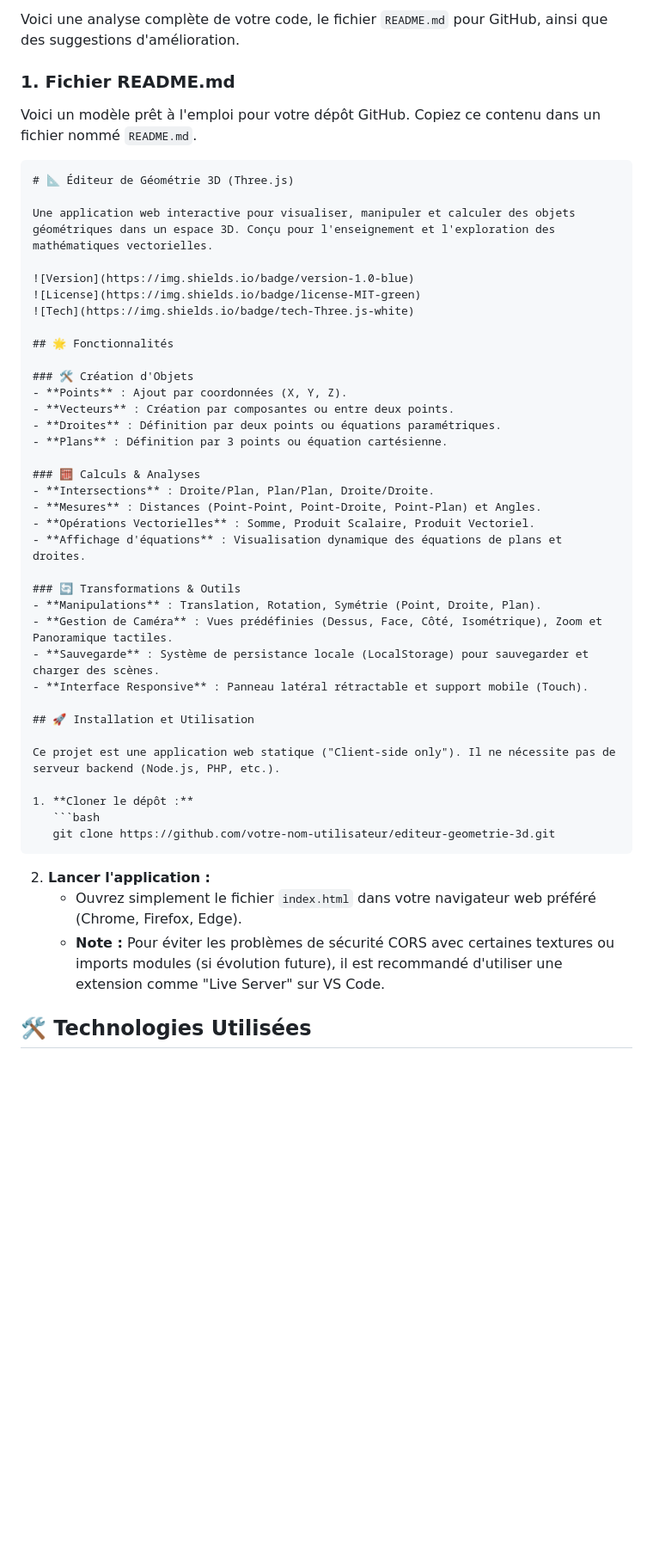
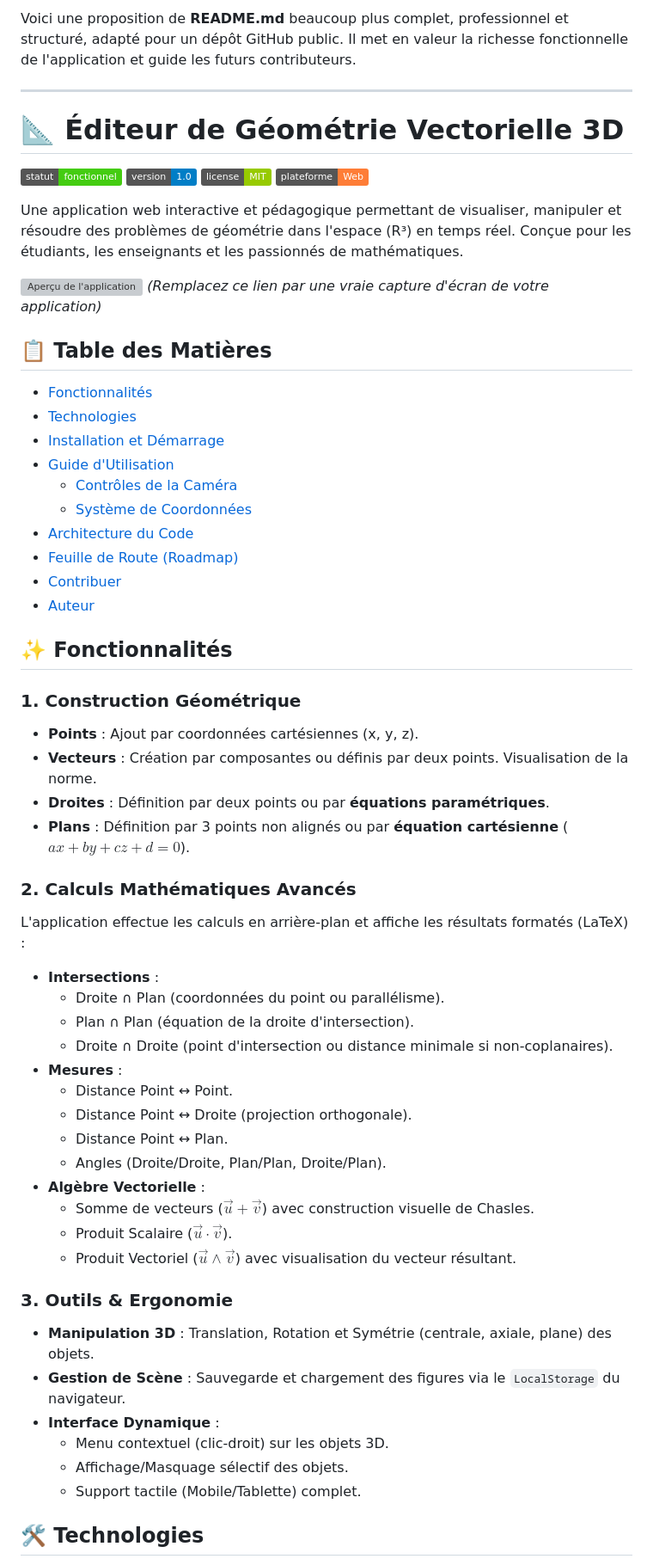
Before and after one commit to gorkamorka13/Geo3D, a Markdown page: README.md, the part around one of its changes. Shown at 86% size. Rendered like a GitHub page; badges without logos; blank space fills up the shorter version; grey boxes are pictures that could not be loaded.

````diff
--- a/README.md
+++ b/README.md
@@ -1,50 +1,63 @@
-Voici une analyse complète de votre code, le fichier `README.md` pour GitHub, ainsi que des suggestions d'amélioration.
+Voici une proposition de **README.md** beaucoup plus complet, professionnel et structuré, adapté pour un dépôt GitHub public. Il met en valeur la richesse fonctionnelle de l'application et guide les futurs contributeurs.
 
-### 1. Fichier README.md
+***
 
-Voici un modèle prêt à l'emploi pour votre dépôt GitHub. Copiez ce contenu dans un fichier nommé `README.md`.
+# 📐 Éditeur de Géométrie Vectorielle 3D
 
-```markdown
-# 📐 Éditeur de Géométrie 3D (Three.js)
-
-Une application web interactive pour visualiser, manipuler et calculer des objets géométriques dans un espace 3D. Conçu pour l'enseignement et l'exploration des mathématiques vectorielles.
-
+![Statut du projet](https://img.shields.io/badge/statut-fonctionnel-success)
 ![Version](https://img.shields.io/badge/version-1.0-blue)
 ![License](https://img.shields.io/badge/license-MIT-green)
-![Tech](https://img.shields.io/badge/tech-Three.js-white)
+![Platform](https://img.shields.io/badge/plateforme-Web-orange)
 
-## 🌟 Fonctionnalités
+Une application web interactive et pédagogique permettant de visualiser, manipuler et résoudre des problèmes de géométrie dans l'espace (R³) en temps réel. Conçue pour les étudiants, les enseignants et les passionnés de mathématiques.
 
-### 🛠 Création d'Objets
-- **Points** : Ajout par coordonnées (X, Y, Z).
-- **Vecteurs** : Création par composantes ou entre deux points.
-- **Droites** : Définition par deux points ou équations paramétriques.
-- **Plans** : Définition par 3 points ou équation cartésienne.
+![Aperçu de l'application](https://via.placeholder.com/800x400?text=Capture+d%27%C3%A9cran+de+l%27application)
+*(Remplacez ce lien par une vraie capture d'écran de votre application)*
 
-### 🧮 Calculs & Analyses
-- **Intersections** : Droite/Plan, Plan/Plan, Droite/Droite.
-- **Mesures** : Distances (Point-Point, Point-Droite, Point-Plan) et Angles.
-- **Opérations Vectorielles** : Somme, Produit Scalaire, Produit Vectoriel.
-- **Affichage d'équations** : Visualisation dynamique des équations de plans et droites.
+## 📋 Table des Matières
 
-### 🔄 Transformations & Outils
-- **Manipulations** : Translation, Rotation, Symétrie (Point, Droite, Plan).
-- **Gestion de Caméra** : Vues prédéfinies (Dessus, Face, Côté, Isométrique), Zoom et Panoramique tactiles.
-- **Sauvegarde** : Système de persistance locale (LocalStorage) pour sauvegarder et charger des scènes.
-- **Interface Responsive** : Panneau latéral rétractable et support mobile (Touch).
+- [Fonctionnalités](#-fonctionnalités)
+- [Technologies](#-technologies)
+- [Installation et Démarrage](#-installation-et-démarrage)
+- [Guide d'Utilisation](#-guide-dutilisation)
+  - [Contrôles de la Caméra](#contrôles-de-la-caméra)
+  - [Système de Coordonnées](#système-de-coordonnées)
+- [Architecture du Code](#-architecture-du-code)
+- [Feuille de Route (Roadmap)](#-feuille-de-route-roadmap)
+- [Contribuer](#-contribuer)
+- [Auteur](#-auteur)
 
-## 🚀 Installation et Utilisation
+## ✨ Fonctionnalités
 
-Ce projet est une application web statique ("Client-side only"). Il ne nécessite pas de serveur backend (Node.js, PHP, etc.).
+### 1. Construction Géométrique
+*   **Points** : Ajout par coordonnées cartésiennes (x, y, z).
+*   **Vecteurs** : Création par composantes ou définis par deux points. Visualisation de la norme.
+*   **Droites** : Définition par deux points ou par **équations paramétriques**.
+*   **Plans** : Définition par 3 points non alignés ou par **équation cartésienne** ($ax + by + cz + d = 0$).
 
-1. **Cloner le dépôt :**
-   ```bash
-   git clone https://github.com/votre-nom-utilisateur/editeur-geometrie-3d.git
-   ```
+### 2. Calculs Mathématiques Avancés
+L'application effectue les calculs en arrière-plan et affiche les résultats formatés (LaTeX) :
+*   **Intersections** :
+    *   Droite ∩ Plan (coordonnées du point ou parallélisme).
+    *   Plan ∩ Plan (équation de la droite d'intersection).
+    *   Droite ∩ Droite (point d'intersection ou distance minimale si non-coplanaires).
+*   **Mesures** :
+    *   Distance Point ↔ Point.
+    *   Distance Point ↔ Droite (projection orthogonale).
+    *   Distance Point ↔ Plan.
+    *   Angles (Droite/Droite, Plan/Plan, Droite/Plan).
+*   **Algèbre Vectorielle** :
+    *   Somme de vecteurs ($\vec{u} + \vec{v}$) avec construction visuelle de Chasles.
+    *   Produit Scalaire ($\vec{u} \cdot \vec{v}$).
+    *   Produit Vectoriel ($\vec{u} \wedge \vec{v}$) avec visualisation du vecteur résultant.
 
-2. **Lancer l'application :**
-   - Ouvrez simplement le fichier `index.html` dans votre navigateur web préféré (Chrome, Firefox, Edge).
-   - **Note :** Pour éviter les problèmes de sécurité CORS avec certaines textures ou imports modules (si évolution future), il est recommandé d'utiliser une extension comme "Live Server" sur VS Code.
+### 3. Outils & Ergonomie
+*   **Manipulation 3D** : Translation, Rotation et Symétrie (centrale, axiale, plane) des objets.
+*   **Gestion de Scène** : Sauvegarde et chargement des figures via le `LocalStorage` du navigateur.
+*   **Interface Dynamique** :
+    *   Menu contextuel (clic-droit) sur les objets 3D.
+    *   Affichage/Masquage sélectif des objets.
+    *   Support tactile (Mobile/Tablette) complet.
 
-## 🛠 Technologies Utilisées
+## 🛠 Technologies
 
````
Also changed, not shown: other parts of README.md (+69 -116 lines).
